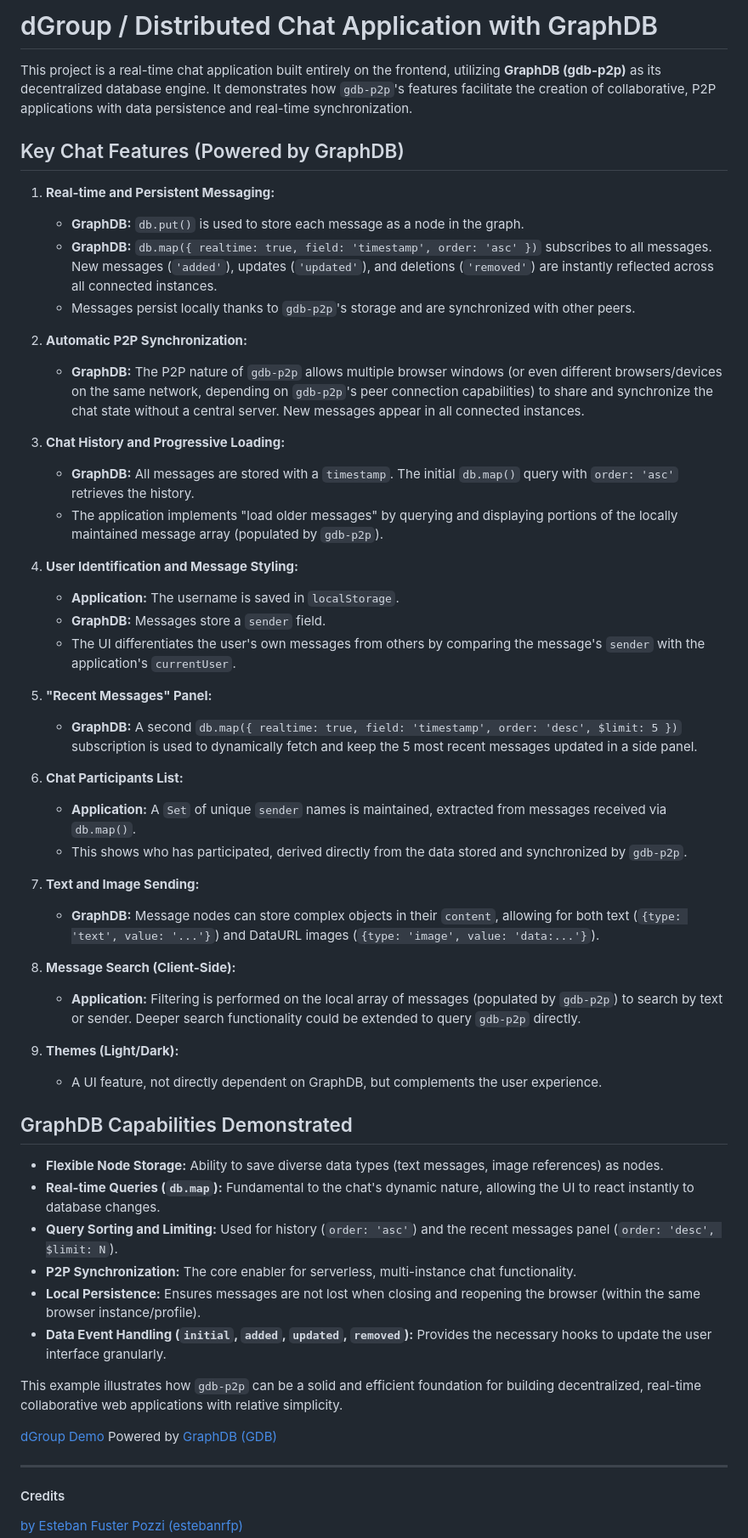
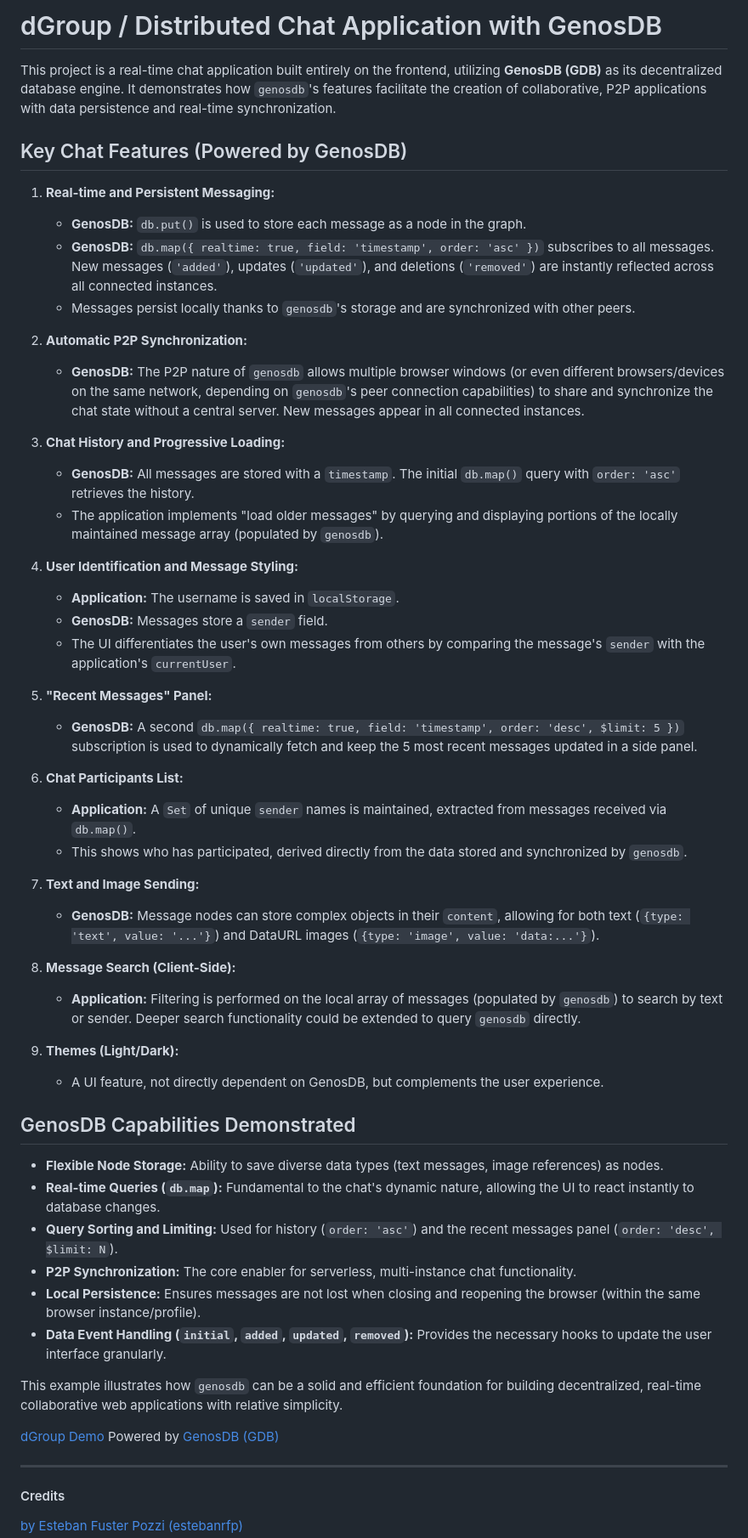
Before and after one commit to estebanrfp/dGroup, a Markdown page: README.md, the part around the change. Shown at 85% size. Drawn GitHub-style.

```diff
--- a/README.md
+++ b/README.md
@@ -1,43 +1,43 @@
-# dGroup / Distributed Chat Application with GraphDB
+# dGroup / Distributed Chat Application with GenosDB
 
-This project is a real-time chat application built entirely on the frontend, utilizing **GraphDB (gdb-p2p)** as its decentralized database engine. It demonstrates how `gdb-p2p`'s features facilitate the creation of collaborative, P2P applications with data persistence and real-time synchronization.
+This project is a real-time chat application built entirely on the frontend, utilizing **GenosDB (GDB)** as its decentralized database engine. It demonstrates how `genosdb`'s features facilitate the creation of collaborative, P2P applications with data persistence and real-time synchronization.
 
-## Key Chat Features (Powered by GraphDB)
+## Key Chat Features (Powered by GenosDB)
 
 1.  **Real-time and Persistent Messaging:**
-    *   **GraphDB:** `db.put()` is used to store each message as a node in the graph.
-    *   **GraphDB:** `db.map({ realtime: true, field: 'timestamp', order: 'asc' })` subscribes to all messages. New messages (`'added'`), updates (`'updated'`), and deletions (`'removed'`) are instantly reflected across all connected instances.
-    *   Messages persist locally thanks to `gdb-p2p`'s storage and are synchronized with other peers.
+    *   **GenosDB:** `db.put()` is used to store each message as a node in the graph.
+    *   **GenosDB:** `db.map({ realtime: true, field: 'timestamp', order: 'asc' })` subscribes to all messages. New messages (`'added'`), updates (`'updated'`), and deletions (`'removed'`) are instantly reflected across all connected instances.
+    *   Messages persist locally thanks to `genosdb`'s storage and are synchronized with other peers.
 
 2.  **Automatic P2P Synchronization:**
-    *   **GraphDB:** The P2P nature of `gdb-p2p` allows multiple browser windows (or even different browsers/devices on the same network, depending on `gdb-p2p`'s peer connection capabilities) to share and synchronize the chat state without a central server. New messages appear in all connected instances.
+    *   **GenosDB:** The P2P nature of `genosdb` allows multiple browser windows (or even different browsers/devices on the same network, depending on `genosdb`'s peer connection capabilities) to share and synchronize the chat state without a central server. New messages appear in all connected instances.
 
 3.  **Chat History and Progressive Loading:**
-    *   **GraphDB:** All messages are stored with a `timestamp`. The initial `db.map()` query with `order: 'asc'` retrieves the history.
-    *   The application implements "load older messages" by querying and displaying portions of the locally maintained message array (populated by `gdb-p2p`).
+    *   **GenosDB:** All messages are stored with a `timestamp`. The initial `db.map()` query with `order: 'asc'` retrieves the history.
+    *   The application implements "load older messages" by querying and displaying portions of the locally maintained message array (populated by `genosdb`).
 
 4.  **User Identification and Message Styling:**
     *   **Application:** The username is saved in `localStorage`.
-    *   **GraphDB:** Messages store a `sender` field.
+    *   **GenosDB:** Messages store a `sender` field.
     *   The UI differentiates the user's own messages from others by comparing the message's `sender` with the application's `currentUser`.
 
 5.  **"Recent Messages" Panel:**
-    *   **GraphDB:** A second `db.map({ realtime: true, field: 'timestamp', order: 'desc', $limit: 5 })` subscription is used to dynamically fetch and keep the 5 most recent messages updated in a side panel.
+    *   **GenosDB:** A second `db.map({ realtime: true, field: 'timestamp', order: 'desc', $limit: 5 })` subscription is used to dynamically fetch and keep the 5 most recent messages updated in a side panel.
 
 6.  **Chat Participants List:**
     *   **Application:** A `Set` of unique `sender` names is maintained, extracted from messages received via `db.map()`.
-    *   This shows who has participated, derived directly from the data stored and synchronized by `gdb-p2p`.
+    *   This shows who has participated, derived directly from the data stored and synchronized by `genosdb`.
 
 7.  **Text and Image Sending:**
-    *   **GraphDB:** Message nodes can store complex objects in their `content`, allowing for both text (`{type: 'text', value: '...'}`) and DataURL images (`{type: 'image', value: 'data:...'}`).
+    *   **GenosDB:** Message nodes can store complex objects in their `content`, allowing for both text (`{type: 'text', value: '...'}`) and DataURL images (`{type: 'image', value: 'data:...'}`).
 
 8.  **Message Search (Client-Side):**
-    *   **Application:** Filtering is performed on the local array of messages (populated by `gdb-p2p`) to search by text or sender. Deeper search functionality could be extended to query `gdb-p2p` directly.
+    *   **Application:** Filtering is performed on the local array of messages (populated by `genosdb`) to search by text or sender. Deeper search functionality could be extended to query `genosdb` directly.
 
 9.  **Themes (Light/Dark):**
-    *   A UI feature, not directly dependent on GraphDB, but complements the user experience.
+    *   A UI feature, not directly dependent on GenosDB, but complements the user experience.
 
-## GraphDB Capabilities Demonstrated
+## GenosDB Capabilities Demonstrated
 
 *   **Flexible Node Storage:** Ability to save diverse data types (text messages, image references) as nodes.
 *   **Real-time Queries (`db.map`):** Fundamental to the chat's dynamic nature, allowing the UI to react instantly to database changes.
@@ -46,9 +46,9 @@ This project is a real-time chat application built entirely on the frontend, uti
 *   **Local Persistence:** Ensures messages are not lost when closing and reopening the browser (within the same browser instance/profile).
 *   **Data Event Handling (`initial`, `added`, `updated`, `removed`):** Provides the necessary hooks to update the user interface granularly.
 
-This example illustrates how `gdb-p2p` can be a solid and efficient foundation for building decentralized, real-time collaborative web applications with relative simplicity.
+This example illustrates how `genosdb` can be a solid and efficient foundation for building decentralized, real-time collaborative web applications with relative simplicity.
 
-[dGroup Demo](https://estebanrfp.github.io/dGroup/) Powered by [GraphDB (GDB)](https://github.com/estebanrfp/gdb)
+[dGroup Demo](https://estebanrfp.github.io/dGroup/) Powered by [GenosDB (GDB)](https://github.com/estebanrfp/gdb)
 
 -------------
 
```
